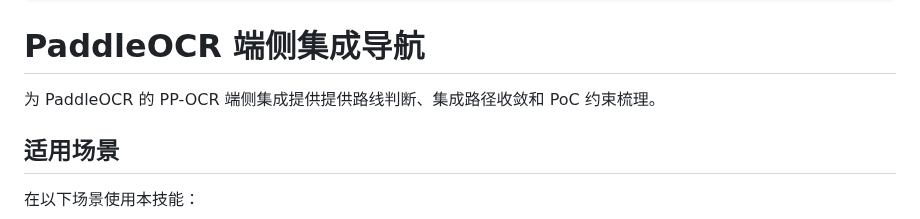
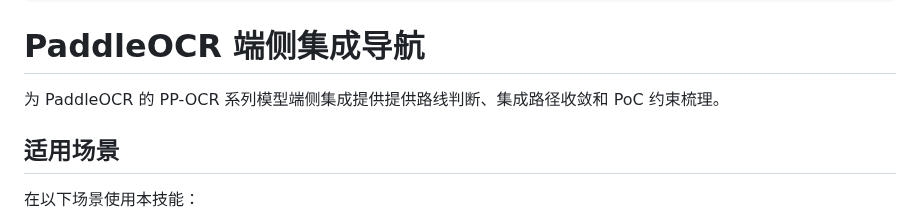
Before and after one commit to AgenticAIPlan/AgenticAISkills, a Markdown page: skills/paddleocr-ondevice-integration-navigator/SKILL.md, the part around the change. Drawn GitHub-style.

Commit message:
Update description

```diff
--- a/skills/paddleocr-ondevice-integration-navigator/SKILL.md
+++ b/skills/paddleocr-ondevice-integration-navigator/SKILL.md
@@ -9,7 +9,7 @@ allowed-tools: AskUserQuestion
 
 # PaddleOCR 端侧集成导航
 
-为 PaddleOCR 的 PP-OCR 端侧集成提供提供路线判断、集成路径收敛和 PoC 约束梳理。
+为 PaddleOCR 的 PP-OCR 系列模型端侧集成提供提供路线判断、集成路径收敛和 PoC 约束梳理。
 
 ## 适用场景
 
```
